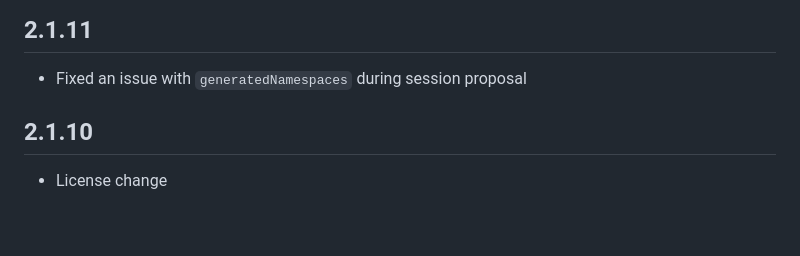
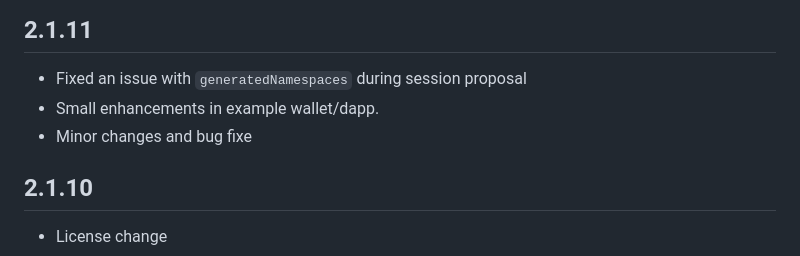
Before and after one commit to WalletConnect/WalletConnectFlutterV2, a Markdown page: CHANGELOG.md, the part around the change. Drawn GitHub-style; blank space fills up the shorter version.

Commit message:
fixed an issue with generatedNamespaces during session proposal. Small enhancements in example wallet/dapp. Minor changes and bug fixes

```diff
--- a/CHANGELOG.md
+++ b/CHANGELOG.md
@@ -1,6 +1,8 @@
 ## 2.1.11
 
 - Fixed an issue with `generatedNamespaces` during session proposal
+- Small enhancements in example wallet/dapp.
+- Minor changes and bug fixe
 
 ## 2.1.10
 
```
